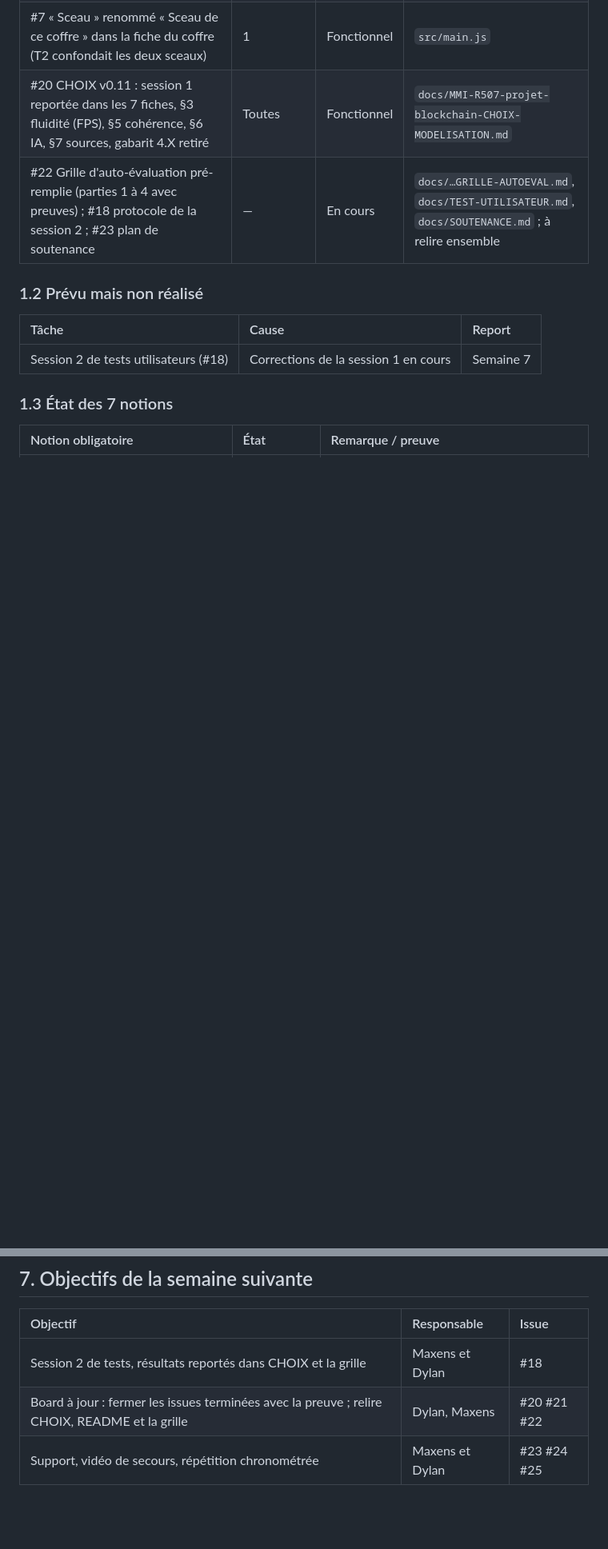
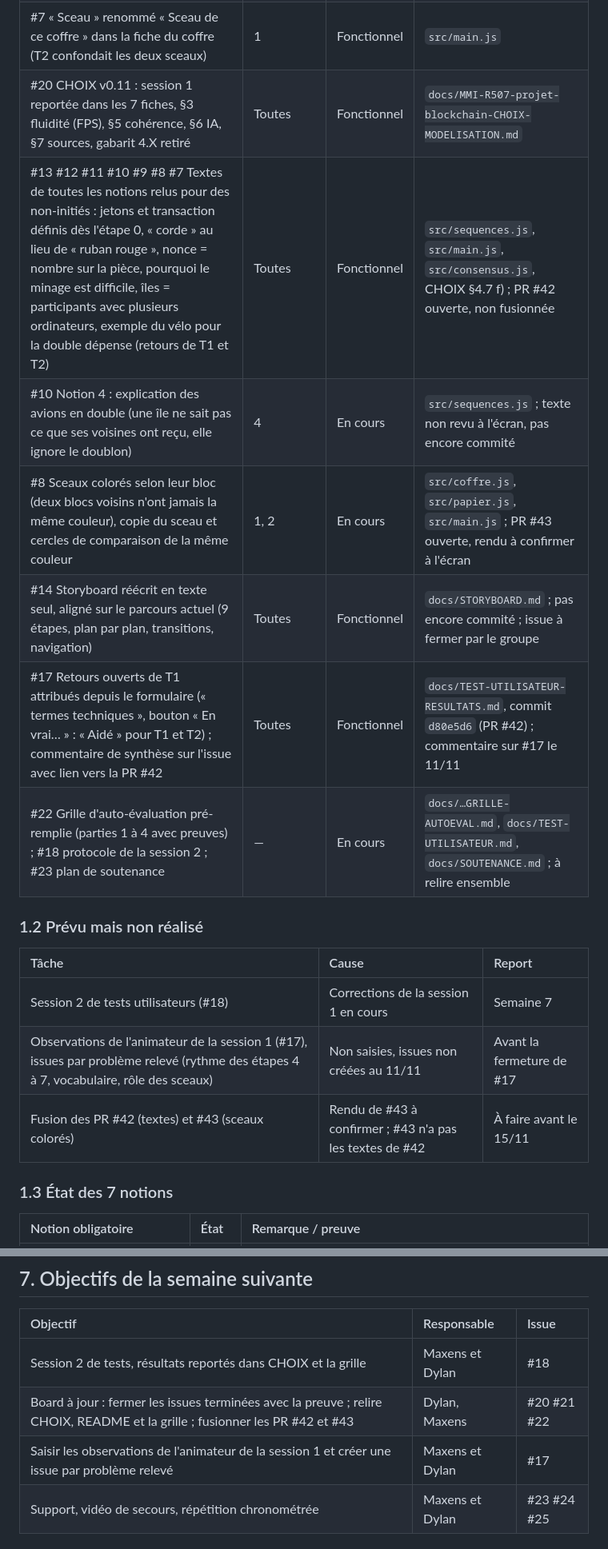
Before and after one commit to dyzlek/r507-blockchain-3d, a Markdown page: docs/suivi/SEMAINE-06.md, 2 parts joined by grey strips. Shown at 80% size. Drawn GitHub-style; blank space fills up the shorter version.

```diff
--- a/docs/suivi/SEMAINE-06.md
+++ b/docs/suivi/SEMAINE-06.md
@@ -36,12 +36,19 @@ Dupliquez ce modèle en `docs/suivi/SEMAINE-01.md` à `SEMAINE-08.md`. Déposez
 | #12 Encart « En vrai… » de la notion 6 : la course est dite simulée (gagnante tirée au sort, essais ralentis) | 6 | Fonctionnel | `src/sequences.js` |
 | #7 « Sceau » renommé « Sceau de ce coffre » dans la fiche du coffre (T2 confondait les deux sceaux) | 1 | Fonctionnel | `src/main.js` |
 | #20 CHOIX v0.11 : session 1 reportée dans les 7 fiches, §3 fluidité (FPS), §5 cohérence, §6 IA, §7 sources, gabarit 4.X retiré | Toutes | Fonctionnel | `docs/MMI-R507-projet-blockchain-CHOIX-MODELISATION.md` |
+| #13 #12 #11 #10 #9 #8 #7 Textes de toutes les notions relus pour des non-initiés : jetons et transaction définis dès l'étape 0, « corde » au lieu de « ruban rouge », nonce = nombre sur la pièce, pourquoi le minage est difficile, îles = participants avec plusieurs ordinateurs, exemple du vélo pour la double dépense (retours de T1 et T2) | Toutes | Fonctionnel | `src/sequences.js`, `src/main.js`, `src/consensus.js`, CHOIX §4.7 f) ; PR #42 ouverte, non fusionnée |
+| #10 Notion 4 : explication des avions en double (une île ne sait pas ce que ses voisines ont reçu, elle ignore le doublon) | 4 | En cours | `src/sequences.js` ; texte non revu à l'écran, pas encore commité |
+| #8 Sceaux colorés selon leur bloc (deux blocs voisins n'ont jamais la même couleur), copie du sceau et cercles de comparaison de la même couleur | 1, 2 | En cours | `src/coffre.js`, `src/papier.js`, `src/main.js` ; PR #43 ouverte, rendu à confirmer à l'écran |
+| #14 Storyboard réécrit en texte seul, aligné sur le parcours actuel (9 étapes, plan par plan, transitions, navigation) | Toutes | Fonctionnel | `docs/STORYBOARD.md` ; pas encore commité ; issue à fermer par le groupe |
+| #17 Retours ouverts de T1 attribués depuis le formulaire (« termes techniques », bouton « En vrai… » : « Aidé » pour T1 et T2) ; commentaire de synthèse sur l'issue avec lien vers la PR #42 | Toutes | Fonctionnel | `docs/TEST-UTILISATEUR-RESULTATS.md`, commit `d80e5d6` (PR #42) ; commentaire sur #17 le 11/11 |
 | #22 Grille d'auto-évaluation pré-remplie (parties 1 à 4 avec preuves) ; #18 protocole de la session 2 ; #23 plan de soutenance | — | En cours | `docs/…GRILLE-AUTOEVAL.md`, `docs/TEST-UTILISATEUR.md`, `docs/SOUTENANCE.md` ; à relire ensemble |
 
 ### 1.2 Prévu mais non réalisé
 | Tâche | Cause | Report |
 |:---|:---|:---|
 | Session 2 de tests utilisateurs (#18) | Corrections de la session 1 en cours | Semaine 7 |
+| Observations de l'animateur de la session 1 (#17), issues par problème relevé (rythme des étapes 4 à 7, vocabulaire, rôle des sceaux) | Non saisies, issues non créées au 11/11 | Avant la fermeture de #17 |
+| Fusion des PR #42 (textes) et #43 (sceaux colorés) | Rendu de #43 à confirmer ; #43 n'a pas les textes de #42 | À faire avant le 15/11 |
 
 ### 1.3 État des 7 notions
 
@@ -110,7 +116,8 @@ Dupliquez ce modèle en `docs/suivi/SEMAINE-01.md` à `SEMAINE-08.md`. Déposez
 | Objectif | Responsable | Issue |
 |:---|:---|:---|
 | Session 2 de tests, résultats reportés dans CHOIX et la grille | Maxens et Dylan | #18 |
-| Board à jour : fermer les issues terminées avec la preuve ; relire CHOIX, README et la grille | Dylan, Maxens | #20 #21 #22 |
+| Board à jour : fermer les issues terminées avec la preuve ; relire CHOIX, README et la grille ; fusionner les PR #42 et #43 | Dylan, Maxens | #20 #21 #22 |
+| Saisir les observations de l'animateur de la session 1 et créer une issue par problème relevé | Maxens et Dylan | #17 |
 | Support, vidéo de secours, répétition chronométrée | Maxens et Dylan | #23 #24 #25 |
 
 ## 8. Signaux d'alerte
```
Also changed, not shown: other parts of docs/suivi/SEMAINE-06.md (+18 -19 lines), docs/STORYBOARD.md (+126 -102 lines).
